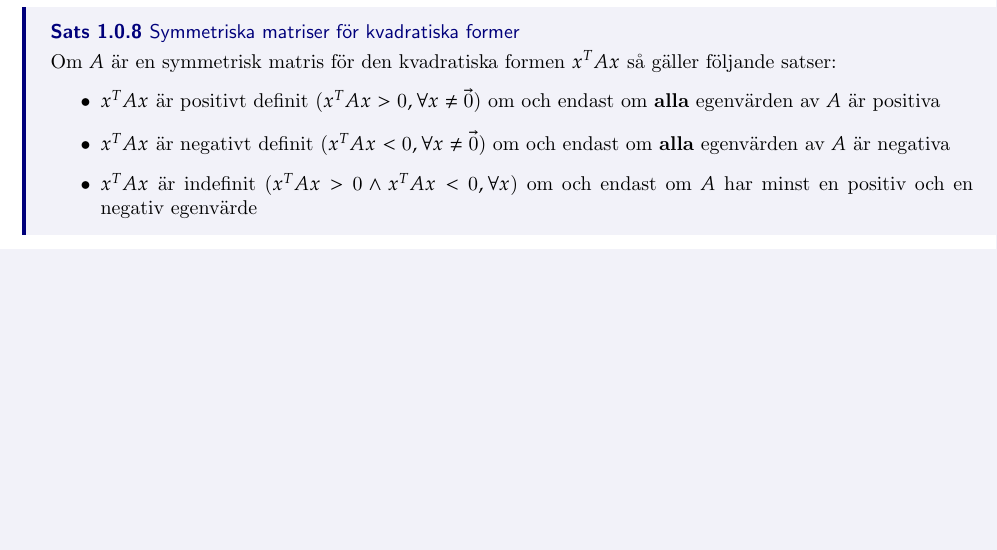
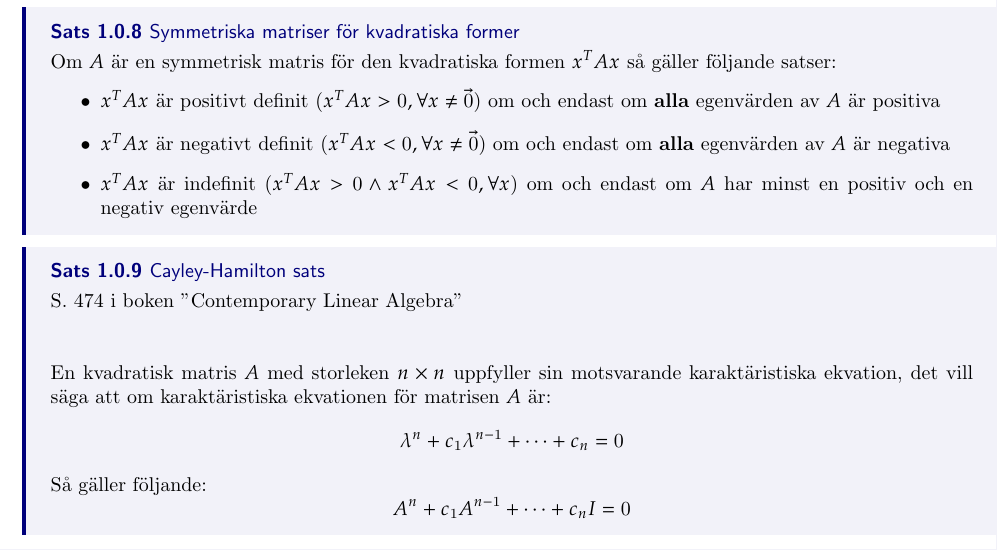
Before and after one commit to INDA22PlusPlus/plusplus-linear-algebra, a LaTeX thesis (extra_theory.tex): part of page 5 of 5, cut so that both start at the same text, the shorter picture padded with empty space. Compiled offline with pdfLaTeX.

Commit message:
Carley-Hamilton Theoreum

```diff
--- a/extra_theory.tex
+++ b/extra_theory.tex
@@ -135,4 +135,18 @@ Om $A$ är en symmetrisk matris för den kvadratiska formen $x^T A x$ så gälle
 \end{itemize}
 }
 
+\thm{Cayley-Hamilton sats}
+{
+S. 474 i boken "Contemporary Linear Algebra"\\\\
+
+En kvadratisk matris $A$ med storleken $n \times n$ uppfyller sin motsvarande karaktäristiska ekvation, det vill säga att om karaktäristiska ekvationen för matrisen $A$ är:
+\[
+\lambda^n + c_1 \lambda^{n-1} + \cdots + c_n = 0
+\]
+Så gäller följande:
+\[
+A^n + c_1 A^{n-1} + \cdots + c_n I = 0
+\]
+}
+
 \end{document}
```
Also changed, not shown: extra_theory.pdf.
